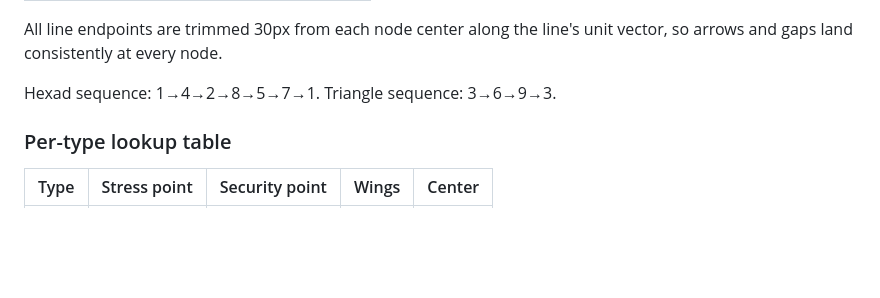
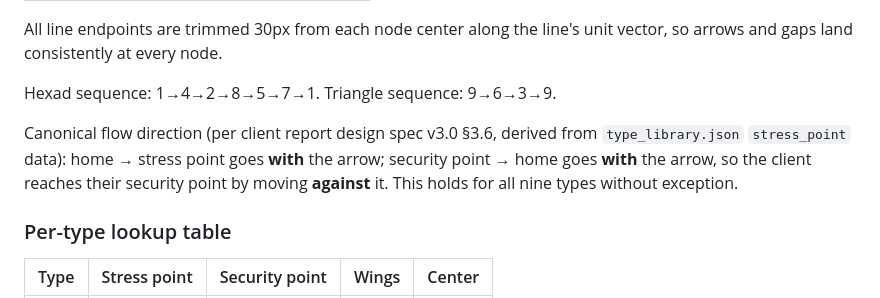
Before and after one commit to cdelumpa/hive-typing-engine, a Markdown page: docs/V2 Design Documents/hive_insightout_report_design_system_v1_3.md, the part around one of its changes. Rendered like a GitHub page; blank space fills up the shorter version.

Commit message:
PR 0: correct archetype name and diagram flow direction in reference docs
Two independent documentation bugs found during the v3 client report design
review (design spec v3.0 §4.1, §4.2). Docs only — no code, no renderer change.

- reference/hive_27_subtype_reference.md: Type 6 archetype name corrected from
  "The Loyal Skeptic" to "The Questioner", matching the name of record already
  used by type_library.json, type_meta.js and the design system.

- design system v1.3: triangle sequence corrected from 3→6→9→3 to 9→6→3→9, and
  the `type` variant's security line corrected from "home → security point" to
  "security point → home". Both were reversed relative to spec §3.6. Added an
  explicit canonical-flow note so the direction is not re-derived incorrectly.

buildEnneagramSVG() already implements the correct flow (renderer.js:1037-1046)
and is unaffected; this aligns the documentation with the shipping behavior.

Co-Authored-By: Claude Opus 4.8 <noreply@anthropic.com>

```diff
--- a/docs/V2 Design Documents/hive_insightout_report_design_system_v1_3.md
+++ b/docs/V2 Design Documents/hive_insightout_report_design_system_v1_3.md
@@ -142,7 +142,12 @@ All node positions are derived mathematically from a single center (250, 250) an
 
 All line endpoints are trimmed 30px from each node center along the line's unit vector, so arrows and gaps land consistently at every node.
 
-Hexad sequence: 1→4→2→8→5→7→1. Triangle sequence: 3→6→9→3.
+Hexad sequence: 1→4→2→8→5→7→1. Triangle sequence: 9→6→3→9.
+
+Canonical flow direction (per client report design spec v3.0 §3.6, derived from `type_library.json`
+`stress_point` data): home → stress point goes **with** the arrow; security point → home goes **with**
+the arrow, so the client reaches their security point by moving **against** it. This holds for all nine
+types without exception.
 
 ### Per-type lookup table
 
```
Also changed, not shown: other parts of docs/V2 Design Documents/hive_insightout_report_design_system_v1_3.md (+1 -1 lines), reference/hive_27_subtype_reference.md (+1 -1 lines).
